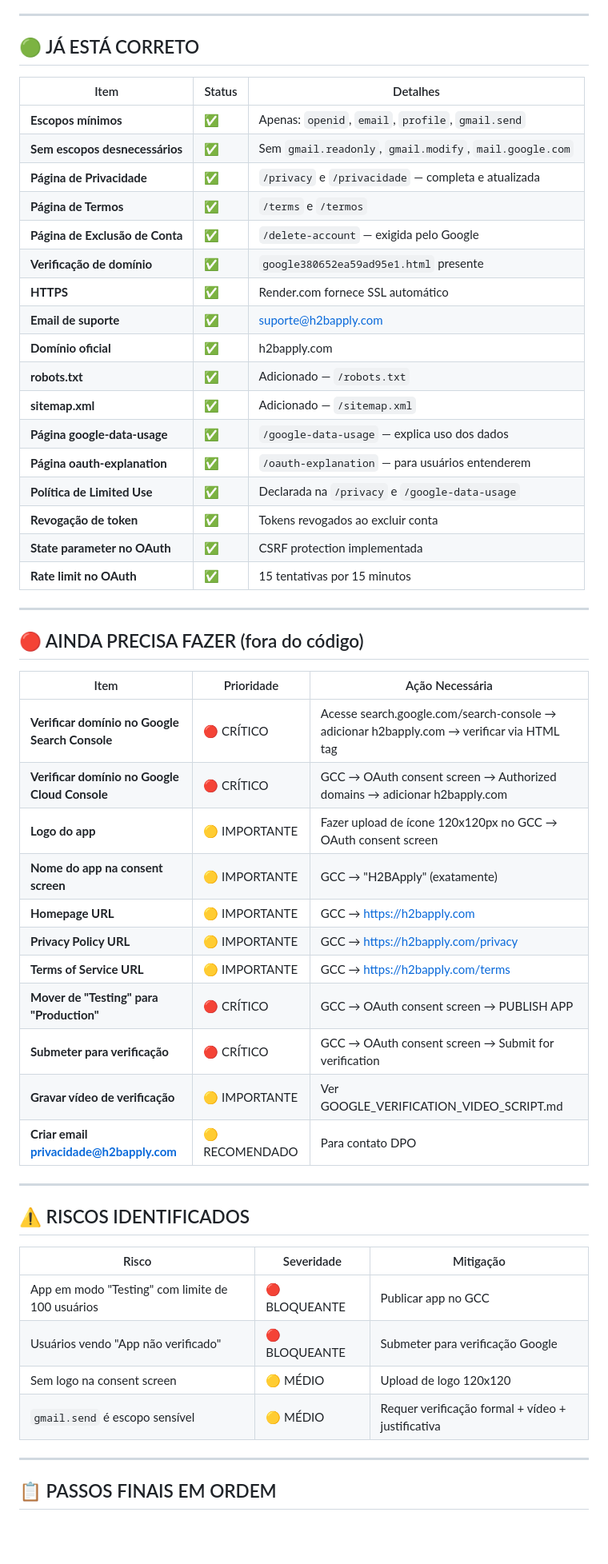
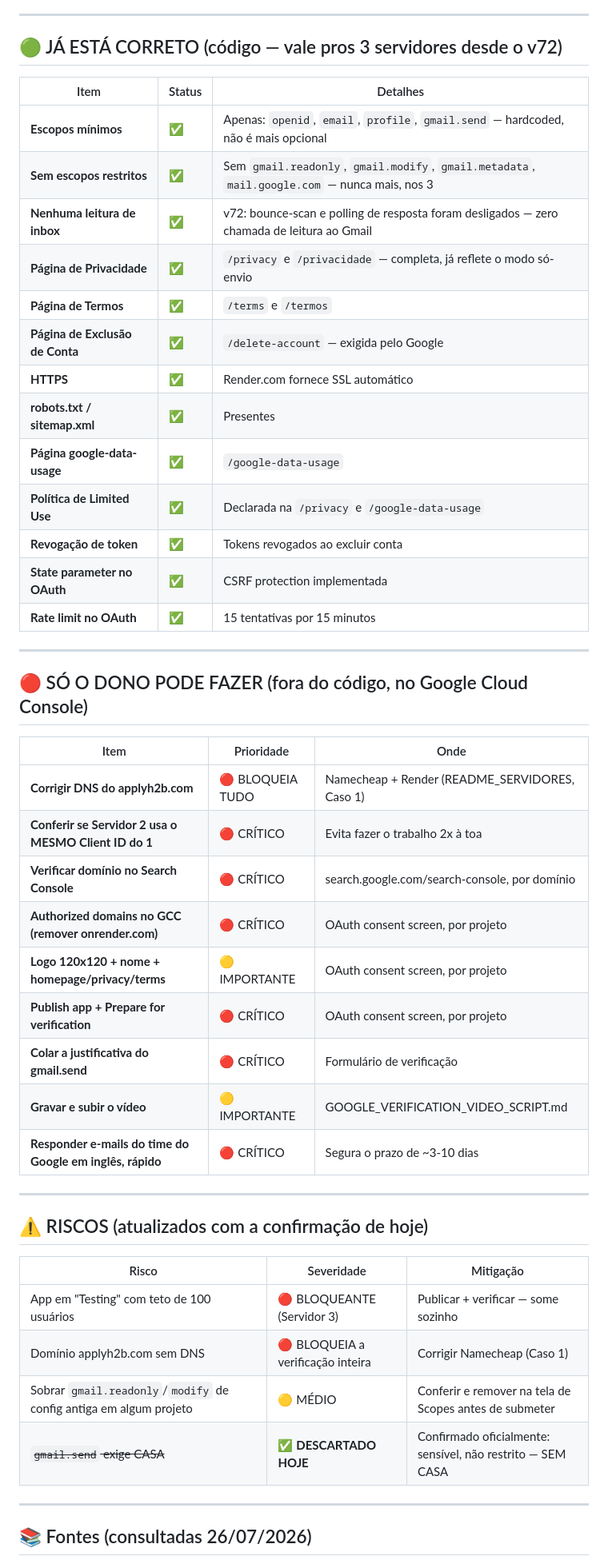
Before and after one commit to andriokick18-cmyk/Teste, a Markdown page: GOOGLE_VERIFICATION_CHECKLIST.md, the part around one of its changes. Shown at 80% size. Drawn GitHub-style; blank space fills up the shorter version.

```diff
--- a/GOOGLE_VERIFICATION_CHECKLIST.md
+++ b/GOOGLE_VERIFICATION_CHECKLIST.md
@@ -52,23 +97,19 @@ verificação vira urgência máxima.
 
 ---
 
-## 🟢 JÁ ESTÁ CORRETO
+## 🟢 JÁ ESTÁ CORRETO (código — vale pros 3 servidores desde o v72)
 
 | Item | Status | Detalhes |
 |------|--------|----------|
-| **Escopos mínimos** | ✅ | Apenas: `openid`, `email`, `profile`, `gmail.send` |
-| **Sem escopos desnecessários** | ✅ | Sem `gmail.readonly`, `gmail.modify`, `mail.google.com` |
-| **Página de Privacidade** | ✅ | `/privacy` e `/privacidade` — completa e atualizada |
+| **Escopos mínimos** | ✅ | Apenas: `openid`, `email`, `profile`, `gmail.send` — hardcoded, não é mais opcional |
+| **Sem escopos restritos** | ✅ | Sem `gmail.readonly`, `gmail.modify`, `gmail.metadata`, `mail.google.com` — nunca mais, nos 3 |
+| **Nenhuma leitura de inbox** | ✅ | v72: bounce-scan e polling de resposta foram desligados — zero chamada de leitura ao Gmail |
+| **Página de Privacidade** | ✅ | `/privacy` e `/privacidade` — completa, já reflete o modo só-envio |
 | **Página de Termos** | ✅ | `/terms` e `/termos` |
 | **Página de Exclusão de Conta** | ✅ | `/delete-account` — exigida pelo Google |
-| **Verificação de domínio** | ✅ | `google380652ea59ad95e1.html` presente |
 | **HTTPS** | ✅ | Render.com fornece SSL automático |
-| **Email de suporte** | ✅ | suporte@h2bapply.com |
-| **Domínio oficial** | ✅ | h2bapply.com |
-| **robots.txt** | ✅ | Adicionado — `/robots.txt` |
-| **sitemap.xml** | ✅ | Adicionado — `/sitemap.xml` |
-| **Página google-data-usage** | ✅ | `/google-data-usage` — explica uso dos dados |
-| **Página oauth-explanation** | ✅ | `/oauth-explanation` — para usuários entenderem |
+| **robots.txt / sitemap.xml** | ✅ | Presentes |
+| **Página google-data-usage** | ✅ | `/google-data-usage` |
 | **Política de Limited Use** | ✅ | Declarada na `/privacy` e `/google-data-usage` |
 | **Revogação de token** | ✅ | Tokens revogados ao excluir conta |
 | **State parameter no OAuth** | ✅ | CSRF protection implementada |
@@ -76,34 +117,32 @@ verificação vira urgência máxima.
 
 ---
 
-## 🔴 AINDA PRECISA FAZER (fora do código)
+## 🔴 SÓ O DONO PODE FAZER (fora do código, no Google Cloud Console)
 
-| Item | Prioridade | Ação Necessária |
-|------|-----------|-----------------|
-| **Verificar domínio no Google Search Console** | 🔴 CRÍTICO | Acesse search.google.com/search-console → adicionar h2bapply.com → verificar via HTML tag |
-| **Verificar domínio no Google Cloud Console** | 🔴 CRÍTICO | GCC → OAuth consent screen → Authorized domains → adicionar h2bapply.com |
-| **Logo do app** | 🟡 IMPORTANTE | Fazer upload de ícone 120x120px no GCC → OAuth consent screen |
-| **Nome do app na consent screen** | 🟡 IMPORTANTE | GCC → "H2BApply" (exatamente) |
-| **Homepage URL** | 🟡 IMPORTANTE | GCC → https://h2bapply.com |
-| **Privacy Policy URL** | 🟡 IMPORTANTE | GCC → https://h2bapply.com/privacy |
-| **Terms of Service URL** | 🟡 IMPORTANTE | GCC → https://h2bapply.com/terms |
-| **Mover de "Testing" para "Production"** | 🔴 CRÍTICO | GCC → OAuth consent screen → PUBLISH APP |
-| **Submeter para verificação** | 🔴 CRÍTICO | GCC → OAuth consent screen → Submit for verification |
-| **Gravar vídeo de verificação** | 🟡 IMPORTANTE | Ver GOOGLE_VERIFICATION_VIDEO_SCRIPT.md |
-| **Criar email privacidade@h2bapply.com** | 🟡 RECOMENDADO | Para contato DPO |
+| Item | Prioridade | Onde |
+|------|-----------|------|
+| **Corrigir DNS do applyh2b.com** | 🔴 BLOQUEIA TUDO | Namecheap + Render (README_SERVIDORES, Caso 1) |
+| **Conferir se Servidor 2 usa o MESMO Client ID do 1** | 🔴 CRÍTICO | Evita fazer o trabalho 2x à toa |
+| **Verificar domínio no Search Console** | 🔴 CRÍTICO | search.google.com/search-console, por domínio |
+| **Authorized domains no GCC (remover onrender.com)** | 🔴 CRÍTICO | OAuth consent screen, por projeto |
+| **Logo 120x120 + nome + homepage/privacy/terms** | 🟡 IMPORTANTE | OAuth consent screen, por projeto |
+| **Publish app + Prepare for verification** | 🔴 CRÍTICO | OAuth consent screen, por projeto |
+| **Colar a justificativa do gmail.send** | 🔴 CRÍTICO | Formulário de verificação |
+| **Gravar e subir o vídeo** | 🟡 IMPORTANTE | GOOGLE_VERIFICATION_VIDEO_SCRIPT.md |
+| **Responder e-mails do time do Google em inglês, rápido** | 🔴 CRÍTICO | Segura o prazo de ~3-10 dias |
 
 ---
 
-## ⚠️ RISCOS IDENTIFICADOS
+## ⚠️ RISCOS (atualizados com a confirmação de hoje)
 
 | Risco | Severidade | Mitigação |
 |-------|-----------|-----------|
-| App em modo "Testing" com limite de 100 usuários | 🔴 BLOQUEANTE | Publicar app no GCC |
-| Usuários vendo "App não verificado" | 🔴 BLOQUEANTE | Submeter para verificação Google |
-| Sem logo na consent screen | 🟡 MÉDIO | Upload de logo 120x120 |
-| `gmail.send` é escopo sensível | 🟡 MÉDIO | Requer verificação formal + vídeo + justificativa |
+| App em "Testing" com teto de 100 usuários | 🔴 BLOQUEANTE (Servidor 3) | Publicar + verificar — some sozinho |
+| Domínio applyh2b.com sem DNS | 🔴 BLOQUEIA a verificação inteira | Corrigir Namecheap (Caso 1) |
+| Sobrar `gmail.readonly`/`modify` de config antiga em algum projeto | 🟡 MÉDIO | Conferir e remover na tela de Scopes antes de submeter |
+| ~~`gmail.send` exige CASA~~ | ✅ **DESCARTADO HOJE** | Confirmado oficialmente: sensível, não restrito — SEM CASA |
 
 ---
 
-## 📋 PASSOS FINAIS EM ORDEM
+## 📚 Fontes (consultadas 26/07/2026)
 
```
Also changed, not shown: other parts of GOOGLE_VERIFICATION_CHECKLIST.md (+78 -43 lines).
